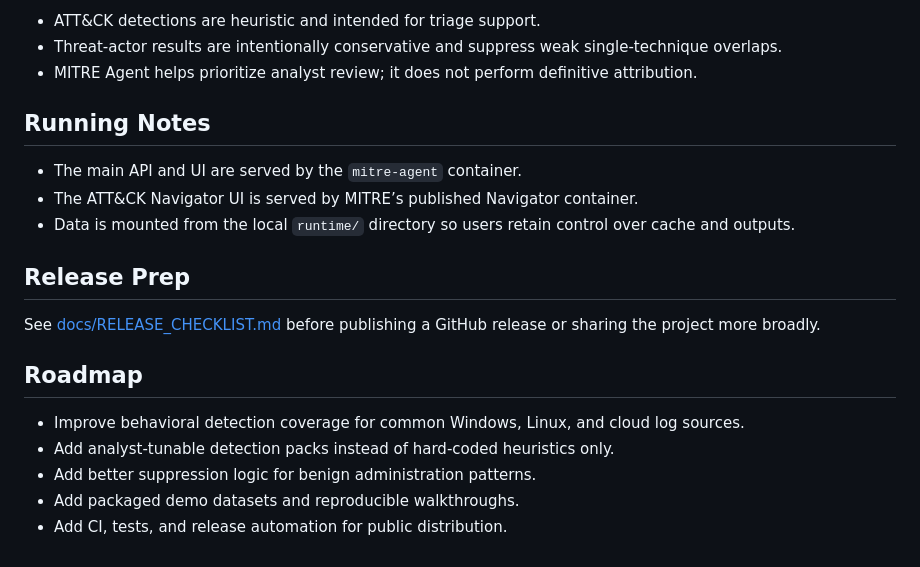
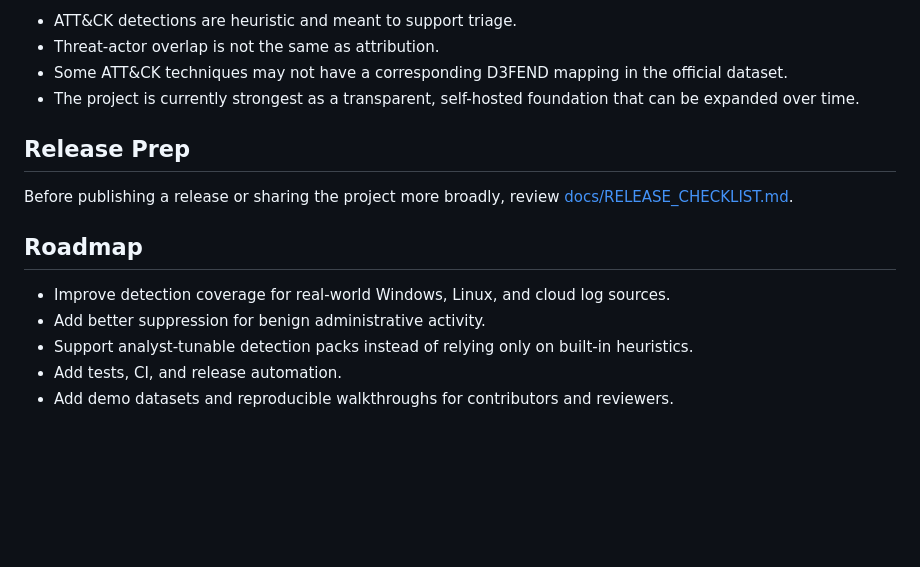
Before and after one commit to Rahul-Kinnera/MITRE-Agent, a Markdown page: README.md, the part around one of its changes. Drawn GitHub-style; blank space fills up the shorter version.

```diff
--- a/README.md
+++ b/README.md
@@ -85,22 +82,17 @@ runtime/
 
-- ATT&CK detections are heuristic and intended for triage support.
-- Threat-actor results are intentionally conservative and suppress weak single-technique overlaps.
-- MITRE Agent helps prioritize analyst review; it does not perform definitive attribution.
-
-## Running Notes
-
-- The main API and UI are served by the `mitre-agent` container.
-- The ATT&CK Navigator UI is served by MITRE’s published Navigator container.
-- Data is mounted from the local `runtime/` directory so users retain control over cache and outputs.
+- ATT&CK detections are heuristic and meant to support triage.
+- Threat-actor overlap is not the same as attribution.
+- Some ATT&CK techniques may not have a corresponding D3FEND mapping in the official dataset.
+- The project is currently strongest as a transparent, self-hosted foundation that can be expanded over time.
 
 ## Release Prep
 
-See [docs/RELEASE_CHECKLIST.md](docs/RELEASE_CHECKLIST.md) before publishing a GitHub release or sharing the project more broadly.
+Before publishing a release or sharing the project more broadly, review [docs/RELEASE_CHECKLIST.md](docs/RELEASE_CHECKLIST.md).
 
 ## Roadmap
 
-- Improve behavioral detection coverage for common Windows, Linux, and cloud log sources.
-- Add analyst-tunable detection packs instead of hard-coded heuristics only.
-- Add better suppression logic for benign administration patterns.
-- Add packaged demo datasets and reproducible walkthroughs.
-- Add CI, tests, and release automation for public distribution.
+- Improve detection coverage for real-world Windows, Linux, and cloud log sources.
+- Add better suppression for benign administrative activity.
+- Support analyst-tunable detection packs instead of relying only on built-in heuristics.
+- Add tests, CI, and release automation.
+- Add demo datasets and reproducible walkthroughs for contributors and reviewers.
```
Also changed, not shown: other parts of README.md (+28 -31 lines).
